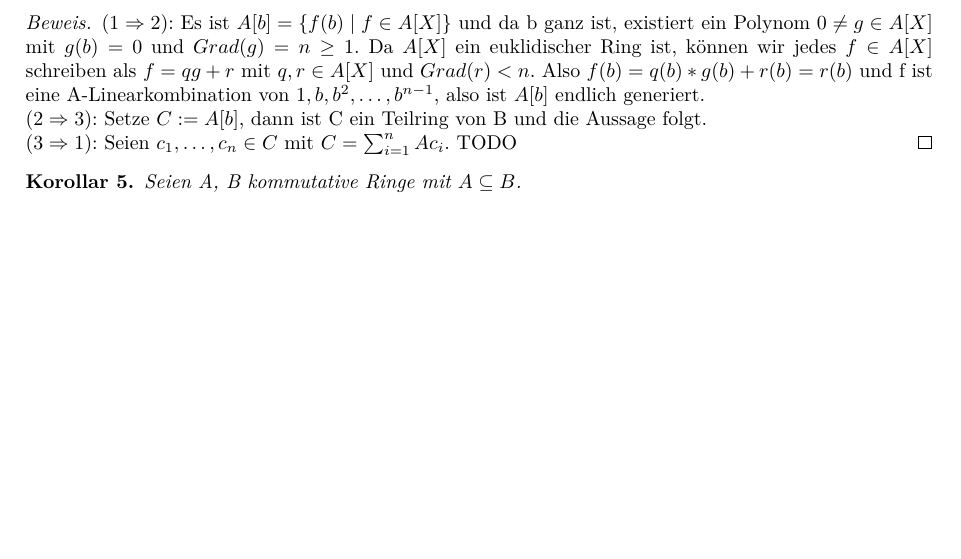
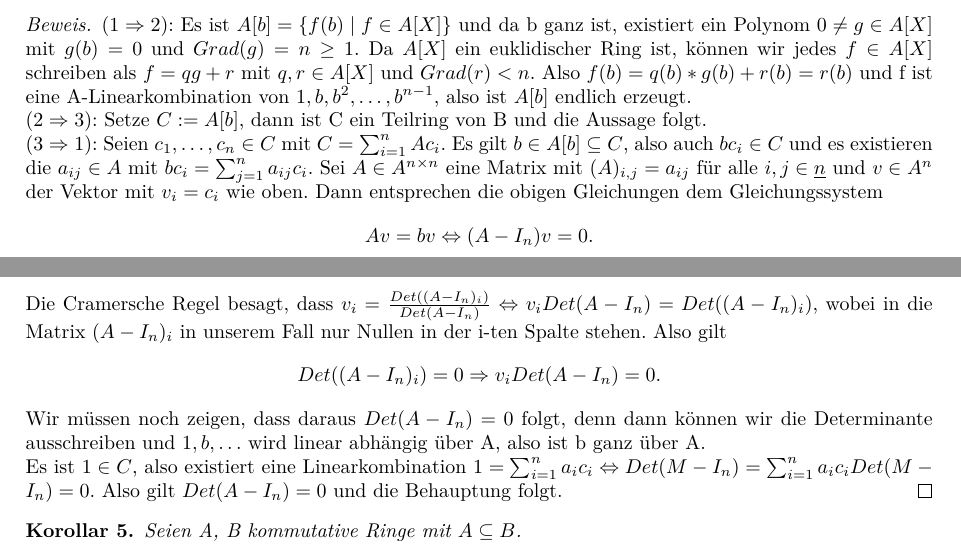
Before and after one commit to emmakatherina/seminar-cobra, a LaTeX document (VortragNullstellensatz/Ausarbeitung.tex): part of page 1 of 2 before the commit and two parts of pages 1 and 2 of 2 after it, the two joined at a grey line, cut so that both start at the same text, the shorter picture padded with empty space. Compiled offline with pdfLaTeX.

Commit message:
Proof Lemma 2.1.1

```diff
--- a/VortragNullstellensatz/Ausarbeitung.tex
+++ b/VortragNullstellensatz/Ausarbeitung.tex
@@ -77,11 +77,29 @@
 	wir jedes \(f \in A[X]\) schreiben als \(f = qg + r\) mit \(q,r \in A[X]\)
 	und \(Grad(r) < n\). Also \(f(b) = q(b)*g(b) + r(b) = r(b)\) und f ist eine
 	A-Linearkombination von \(1, b, b^2, \ldots, b^{n-1}\), also ist \(A[b]\)
-	endlich generiert. \\
+	endlich erzeugt. \\
 	(\(2 \Rightarrow 3\)): Setze \(C := A[b]\), dann ist C ein Teilring von B
 	und die Aussage folgt. \\
 	(\(3 \Rightarrow 1\)): Seien \(c_1, \ldots, c_n \in C\) mit \(C =
-	\sum_{i=1}^n Ac_i\). TODO
+	\sum_{i=1}^n Ac_i\). Es gilt \(b \in A[b] \subseteq C\), also auch \(bc_i
+	\in C\) und es existieren die \(a_{ij} \in A\) mit \(bc_i = \sum_{j=1}^n
+	a_{ij}c_i\). Sei \(A \in A^{n\times n}\) eine Matrix mit \((A)_{i,j} =
+	a_{ij}\) für alle \(i, j \in \underline{n}\) und \(v \in A^n\) der Vektor
+	mit \(v_i = c_i\) wie oben. Dann entsprechen die obigen Gleichungen dem
+	Gleichungssystem
+	\begin{displaymath}Av = bv \Leftrightarrow (A-I_n)v = 0.\end{displaymath}
+	Die Cramersche Regel besagt, dass \(v_i = \frac{Det((A-I_n)_i)}{Det(A-I_n)}
+	\Leftrightarrow v_iDet(A-I_n) = Det((A-I_n)_i)\), wobei in die Matrix
+	\((A-I_n)_i \) in unserem Fall nur Nullen in der i-ten Spalte stehen. Also
+	gilt \begin{displaymath} Det((A-I_n)_i) = 0 \Rightarrow v_iDet(A-I_n) = 0.
+	\end{displaymath}
+	Wir müssen noch zeigen, dass daraus \(Det(A-I_n) = 0\) folgt, denn dann
+	können wir die Determinante ausschreiben und \(1, b, \ldots\) wird linear
+	abhängig über A, also ist b ganz über A. \\
+	Es ist \(1 \in C\), also existiert eine Linearkombination \(1 =
+	\sum_{i=1}^n a_ic_i \Leftrightarrow Det(M-I_n) = \sum_{i=1}^n
+	a_ic_iDet(M-I_n) = 0\). Also gilt \(Det(A-I_n) = 0\) und die
+	Behauptung folgt.
 	\end{proof}
 
 	\begin{korollar}
```
Also changed, not shown: VortragNullstellensatz/Ausarbeitung.pdf.
